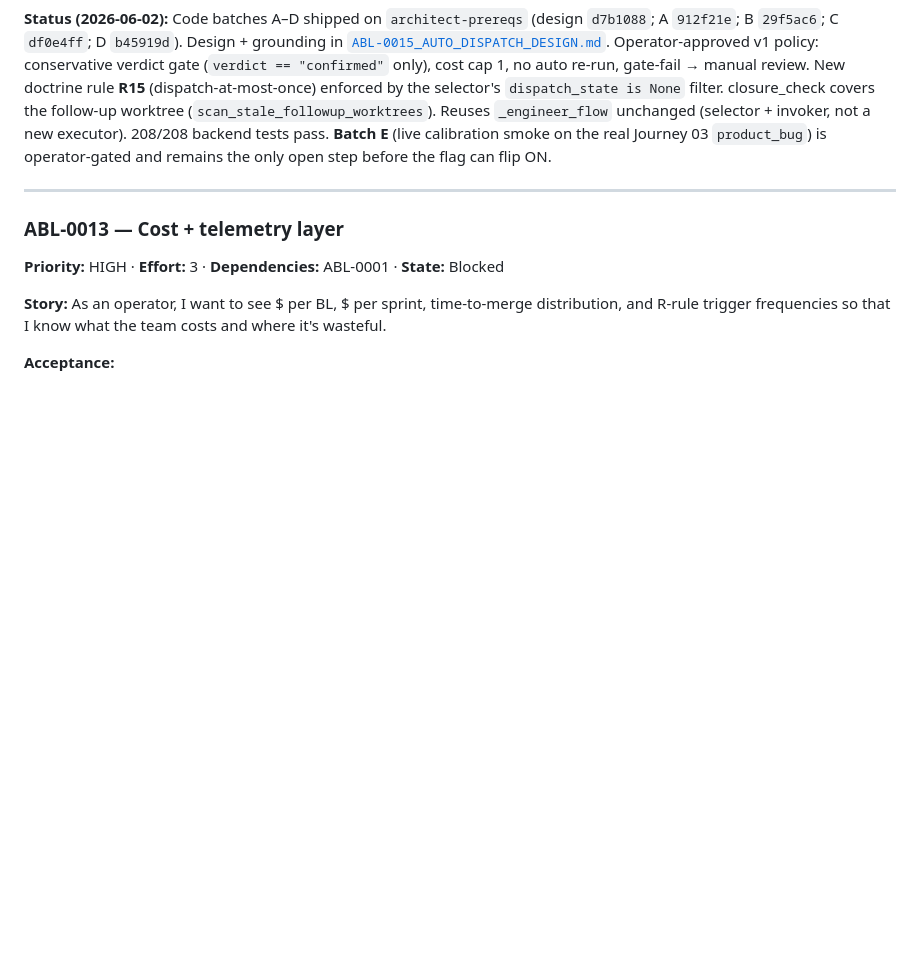
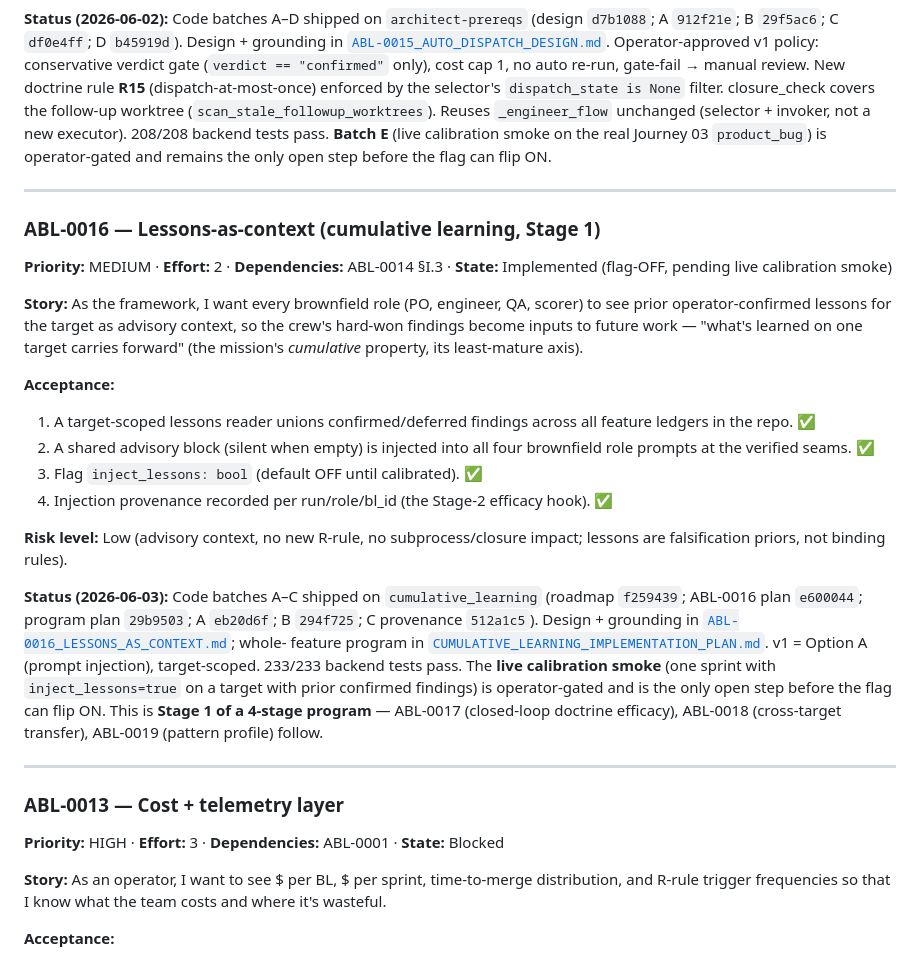
Before and after one commit to eugene-goldberg/agentic-skills, a Markdown page: BACKLOG.md, the part around the change. GitHub-like rendering; blank space fills up the shorter version.

```diff
--- a/BACKLOG.md
+++ b/BACKLOG.md
@@ -275,6 +275,33 @@ open step before the flag can flip ON.
 
 ---
 
+### ABL-0016 — Lessons-as-context (cumulative learning, Stage 1)
+**Priority:** MEDIUM · **Effort:** 2 · **Dependencies:** ABL-0014 §I.3 · **State:** Implemented (flag-OFF, pending live calibration smoke)
+
+**Story:** As the framework, I want every brownfield role (PO, engineer, QA, scorer) to see prior operator-confirmed lessons for the target as advisory context, so the crew's hard-won findings become inputs to future work — "what's learned on one target carries forward" (the mission's *cumulative* property, its least-mature axis).
+
+**Acceptance:**
+1. A target-scoped lessons reader unions confirmed/deferred findings across all feature ledgers in the repo. ✅
+2. A shared advisory block (silent when empty) is injected into all four brownfield role prompts at the verified seams. ✅
+3. Flag `inject_lessons: bool` (default OFF until calibrated). ✅
+4. Injection provenance recorded per run/role/bl_id (the Stage-2 efficacy hook). ✅
+
+**Risk level:** Low (advisory context, no new R-rule, no subprocess/closure impact; lessons are falsification priors, not binding rules).
+
+**Status (2026-06-03):** Code batches A–C shipped on `cumulative_learning`
+(roadmap `f259439`; ABL-0016 plan `e600044`; program plan `29b9503`;
+A `eb20d6f`; B `294f725`; C provenance `512a1c5`). Design + grounding in
+[`ABL-0016_LESSONS_AS_CONTEXT.md`](ABL-0016_LESSONS_AS_CONTEXT.md); whole-
+feature program in [`CUMULATIVE_LEARNING_IMPLEMENTATION_PLAN.md`](CUMULATIVE_LEARNING_IMPLEMENTATION_PLAN.md).
+v1 = Option A (prompt injection), target-scoped. 233/233 backend tests
+pass. The **live calibration smoke** (one sprint with `inject_lessons=true`
+on a target with prior confirmed findings) is operator-gated and is the
+only open step before the flag can flip ON. This is **Stage 1 of a 4-stage
+program** — ABL-0017 (closed-loop doctrine efficacy), ABL-0018 (cross-target
+transfer), ABL-0019 (pattern profile) follow.
+
+---
+
 ### ABL-0013 — Cost + telemetry layer
 **Priority:** HIGH · **Effort:** 3 · **Dependencies:** ABL-0001 · **State:** Blocked
 
```
Also changed, not shown: CLAUDE.md (+3 -0 lines), CONTINUATION_PROMPT.md (+99 -114 lines).
